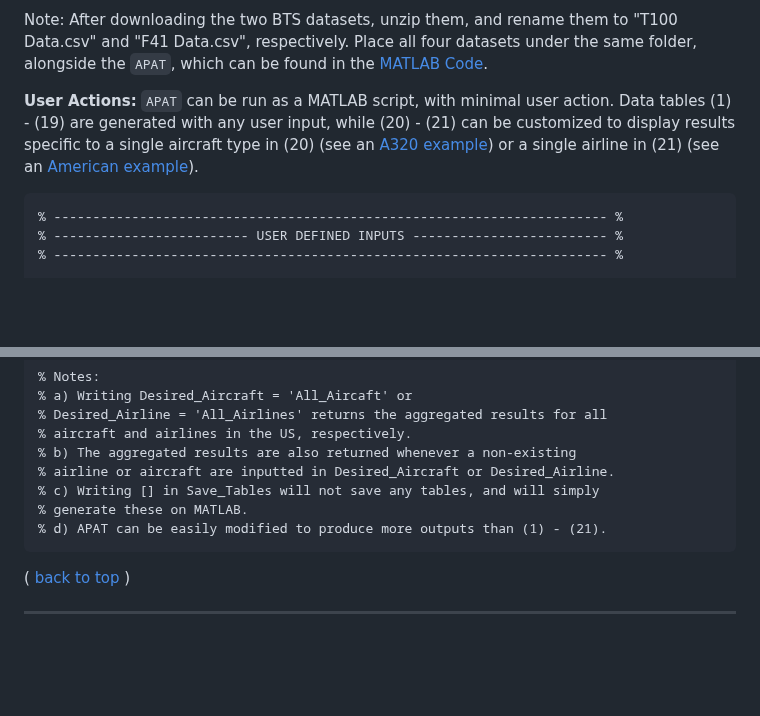
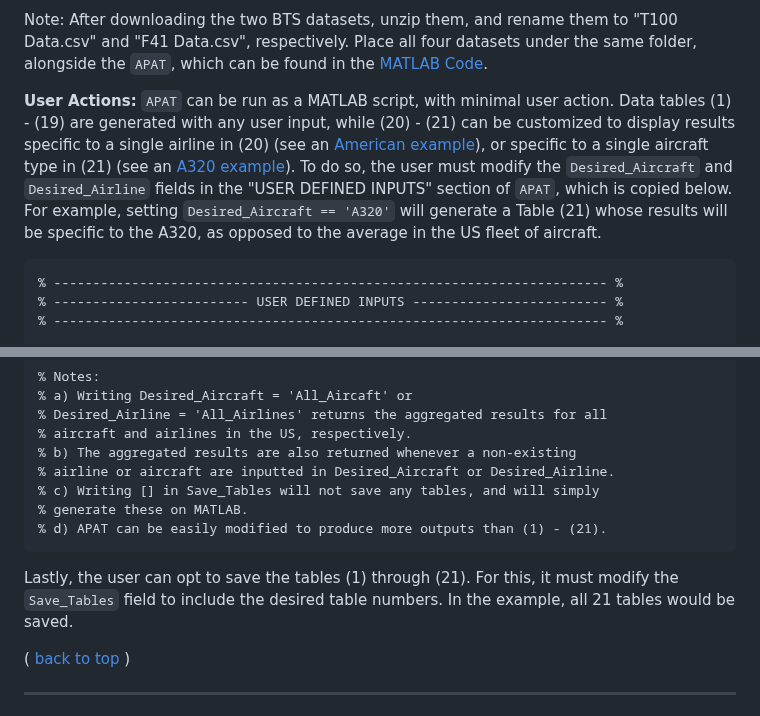
Before and after one commit to andyeske/Airline-Data-Analysis-Tools, a Markdown page: README.md, 2 parts joined by grey strips. GitHub-like rendering; blank space fills up the shorter version.

````diff
--- a/README.md
+++ b/README.md
@@ -60,7 +60,7 @@ Note: These data tables are by default computed at the yearly level (in the samp
 
 Note: After downloading the two BTS datasets, unzip them, and rename them to "T100 Data.csv" and "F41 Data.csv", respectively. Place all four datasets under the same folder, alongside the ```APAT```, which can be found in the [MATLAB Code](https://github.com/andyeske/Airline-Data-Project/tree/main/MATLAB%20Code).
 
-**User Actions:** ```APAT``` can be run as a MATLAB script, with minimal user action. Data tables (1) - (19) are generated with any user input, while (20) - (21) can be customized to display results specific to a single aircraft type in (20) (see an [A320 example](https://github.com/andyeske/Airline-Data-Project/blob/main/Output%20Data%20Tables/APAT%20Outputs/Aggregated%20Tables/A320_Airline_Cumulative_Statistics.xlsx)) or a single airline in (21) (see an [American example](https://github.com/andyeske/Airline-Data-Project/blob/main/Output%20Data%20Tables/APAT%20Outputs/Aggregated%20Tables/American_Aircraft_Cumulative_Statistics.xlsx)).
+**User Actions:** ```APAT``` can be run as a MATLAB script, with minimal user action. Data tables (1) - (19) are generated with any user input, while (20) - (21) can be customized to display results specific to a single airline in (20) (see an [American example](https://github.com/andyeske/Airline-Data-Project/blob/main/Output%20Data%20Tables/APAT%20Outputs/Aggregated%20Tables/American_Aircraft_Cumulative_Statistics.xlsx)), or specific to a single aircraft type in (21) (see an [A320 example](https://github.com/andyeske/Airline-Data-Project/blob/main/Output%20Data%20Tables/APAT%20Outputs/Aggregated%20Tables/A320_Airline_Cumulative_Statistics.xlsx)). To do so, the user must modify the ```Desired_Aircraft``` and ```Desired_Airline``` fields in the "USER DEFINED INPUTS" section of ```APAT```, which is copied below. For example, setting ```Desired_Aircraft == 'A320'``` will generate a Table (21) whose results will be specific to the A320, as opposed to the average in the US fleet of aircraft.
 
 ```
 % ----------------------------------------------------------------------- %
@@ -88,6 +88,8 @@ Save_Tables = [1,2,3,4,5,6,7,8,9,10,11,12,13,14,15,16,17,18,19,20,21];
 % d) APAT can be easily modified to produce more outputs than (1) - (21).
 ```
 
+Lastly, the user can opt to save the tables (1) through (21). For this, it must modify the ```Save_Tables``` field to include the desired table numbers. In the example, all 21 tables would be saved.
+
 ([ back to top ](#back_to_top))
 
 ---
````
